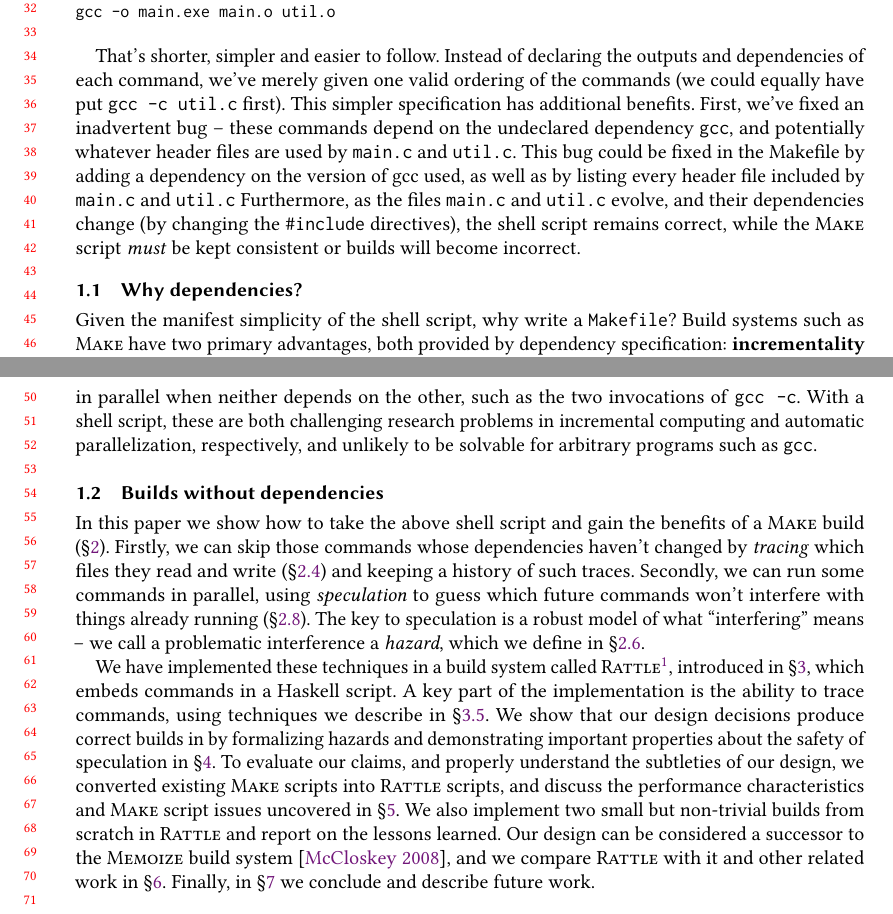
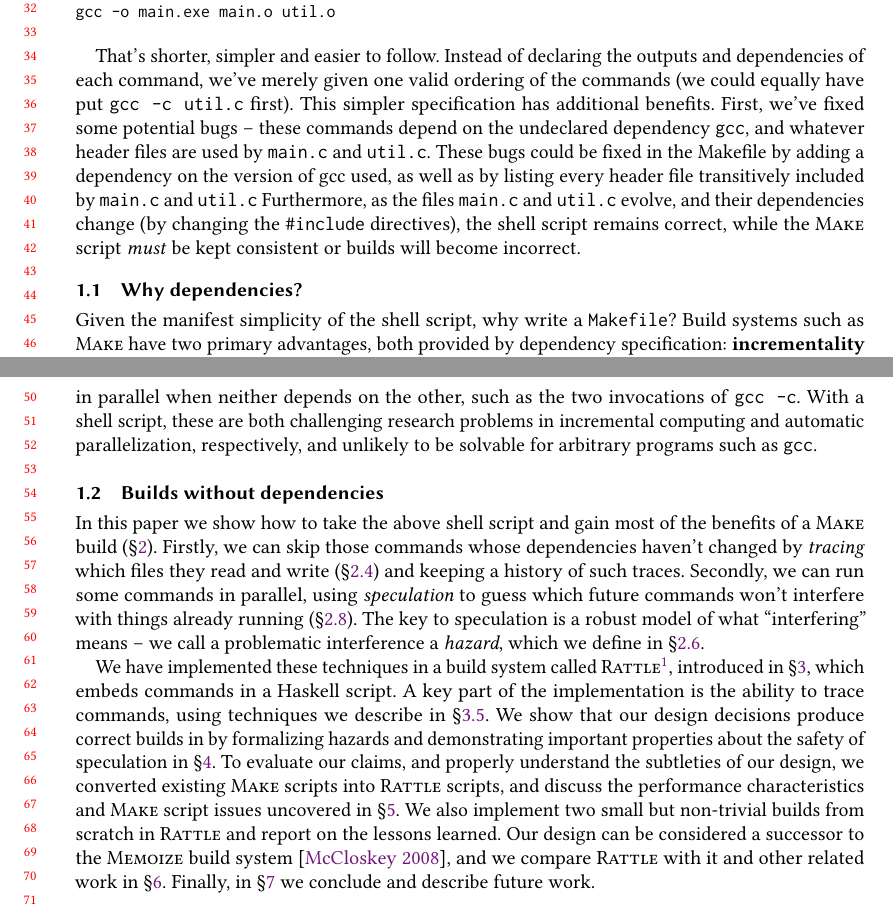
Before and after one commit to spall/rattle-papers, a LaTeX paper (oopsla_hs2020/paper.tex, which reads oopsla_hs2020/1-intro.tex): two parts of pages 1 and 2 of 27, joined at a grey line, cut so that both start at the same text. Compiled offline with pdfLaTeX.

Commit message:
Review the intro/conclusion to make sure we don't overclaim

```diff
--- a/oopsla_hs2020/1-intro.tex
+++ b/oopsla_hs2020/1-intro.tex
@@ -30,7 +30,7 @@
 \end{small}
 \vspace{3mm}
 
-That's shorter, simpler and easier to follow. Instead of declaring the outputs and dependencies of each command, we've merely given one valid ordering of the commands (we could equally have put \texttt{gcc -c util.c} first). This simpler specification has additional benefits. First, we've fixed an inadvertent bug -- these commands depend on the undeclared dependency \texttt{gcc}, and potentially whatever header files are used by \texttt{main.c} and \texttt{util.c}.  This bug could be fixed in the Makefile by adding a dependency on the version of gcc used, as well as by listing every header file included by \texttt{main.c} and \texttt{util.c}
+That's shorter, simpler and easier to follow. Instead of declaring the outputs and dependencies of each command, we've merely given one valid ordering of the commands (we could equally have put \texttt{gcc -c util.c} first). This simpler specification has additional benefits. First, we've fixed some potential bugs -- these commands depend on the undeclared dependency \texttt{gcc}, and whatever header files are used by \texttt{main.c} and \texttt{util.c}.  These bugs could be fixed in the Makefile by adding a dependency on the version of gcc used, as well as by listing every header file transitively included by \texttt{main.c} and \texttt{util.c}
 Furthermore, as the files \texttt{main.c} and \texttt{util.c} evolve, and their dependencies change (by changing the \texttt{\#include} directives), the shell script remains correct, while the \Make script \emph{must} be kept consistent or builds will become incorrect.
 
 \subsection{Why dependencies?}
@@ -39,6 +39,6 @@
 
 \subsection{Builds without dependencies}
 
-In this paper we show how to take the above shell script and gain the benefits of a \Make build (\S\ref{sec:design}). Firstly, we can skip those commands whose dependencies haven't changed by \emph{tracing} which files they read and write (\S\ref{sec:skipping_unnecessary}) and keeping a history of such traces. Secondly, we can run some commands in parallel, using \emph{speculation} to guess which future commands won't interfere with things already running (\S\ref{sec:speculation}). The key to speculation is a robust model of what ``interfering'' means -- we call a problematic interference a \emph{hazard}, which we define  in \S\ref{sec:hazards}.
+In this paper we show how to take the above shell script and gain most of the benefits of a \Make build (\S\ref{sec:design}). Firstly, we can skip those commands whose dependencies haven't changed by \emph{tracing} which files they read and write (\S\ref{sec:skipping_unnecessary}) and keeping a history of such traces. Secondly, we can run some commands in parallel, using \emph{speculation} to guess which future commands won't interfere with things already running (\S\ref{sec:speculation}). The key to speculation is a robust model of what ``interfering'' means -- we call a problematic interference a \emph{hazard}, which we define in \S\ref{sec:hazards}.
 
 We have implemented these techniques in a build system called \Rattle\footnote{\url{https://github.com/author_name_omitted/rattle}}, introduced in \S\ref{sec:implementation}, which embeds commands in a Haskell script. A key part of the implementation is the ability to trace commands, using techniques we describe in \S\ref{sec:tracing}. We show that our design decisions produce correct builds in by formalizing hazards and demonstrating important properties about the safety of speculation in \S\ref{sec:proof}. To evaluate our claims, and properly understand the subtleties of our design, we converted existing \Make scripts into \Rattle scripts, and discuss the performance characteristics and \Make script issues uncovered in \S\ref{sec:evaluation}. We also implement two small but non-trivial builds from scratch in \Rattle and report on the lessons learned. Our design can be considered a successor to the \Memoize build system \cite{memoize}, and we compare \Rattle with it and other related work in \S\ref{sec:related}. Finally, in \S\ref{sec:conclusion} we conclude and describe future work.
```
Also changed, not shown: oopsla_hs2020/7-conclusion.tex (+1 -1 lines).
